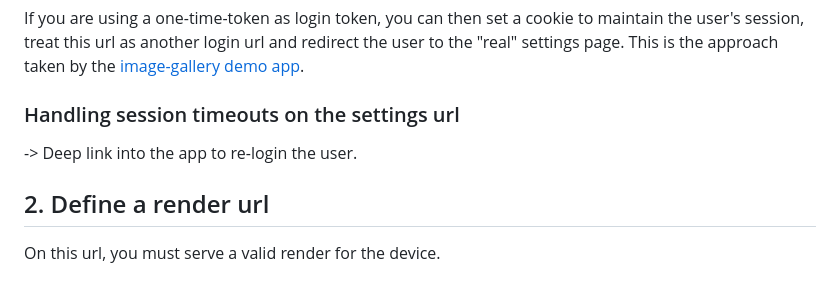
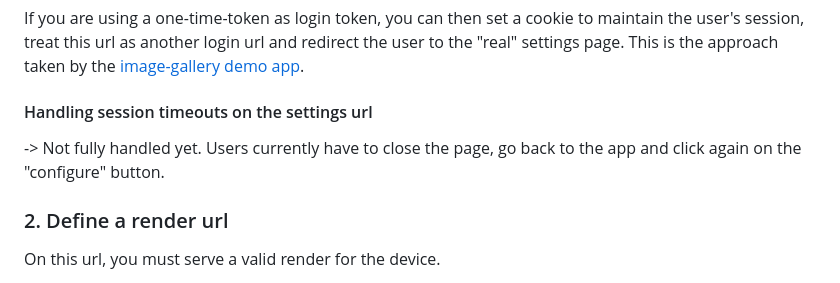
Before and after one commit to Invisible-Computers/image-gallery, a Markdown page: HowToBuildAnApp.md, the part around the change printed below. Drawn GitHub-style.

```diff
--- a/HowToBuildAnApp.md
+++ b/HowToBuildAnApp.md
@@ -50,11 +80,10 @@ If you are using a one-time-token as login token, you can then set a cookie to m
 and redirect the user to the "real" settings page. This is the approach taken by the [image-gallery demo app](https://github.com/Invisible-Computers/image-gallery).
 
 
-###  Handling session timeouts on the settings url
--> Deep link into the app to re-login the user.
+####  Handling session timeouts on the settings url
+-> Not fully handled yet.  Users currently have to close the page, go back to the app and click again on the "configure" button.
 
-
-## 2. Define a render url
+### 2. Define a render url
 
 On this url, you must serve a valid render for the device.
 
```
Also changed, not shown: other parts of HowToBuildAnApp.md (+44 -14 lines).
